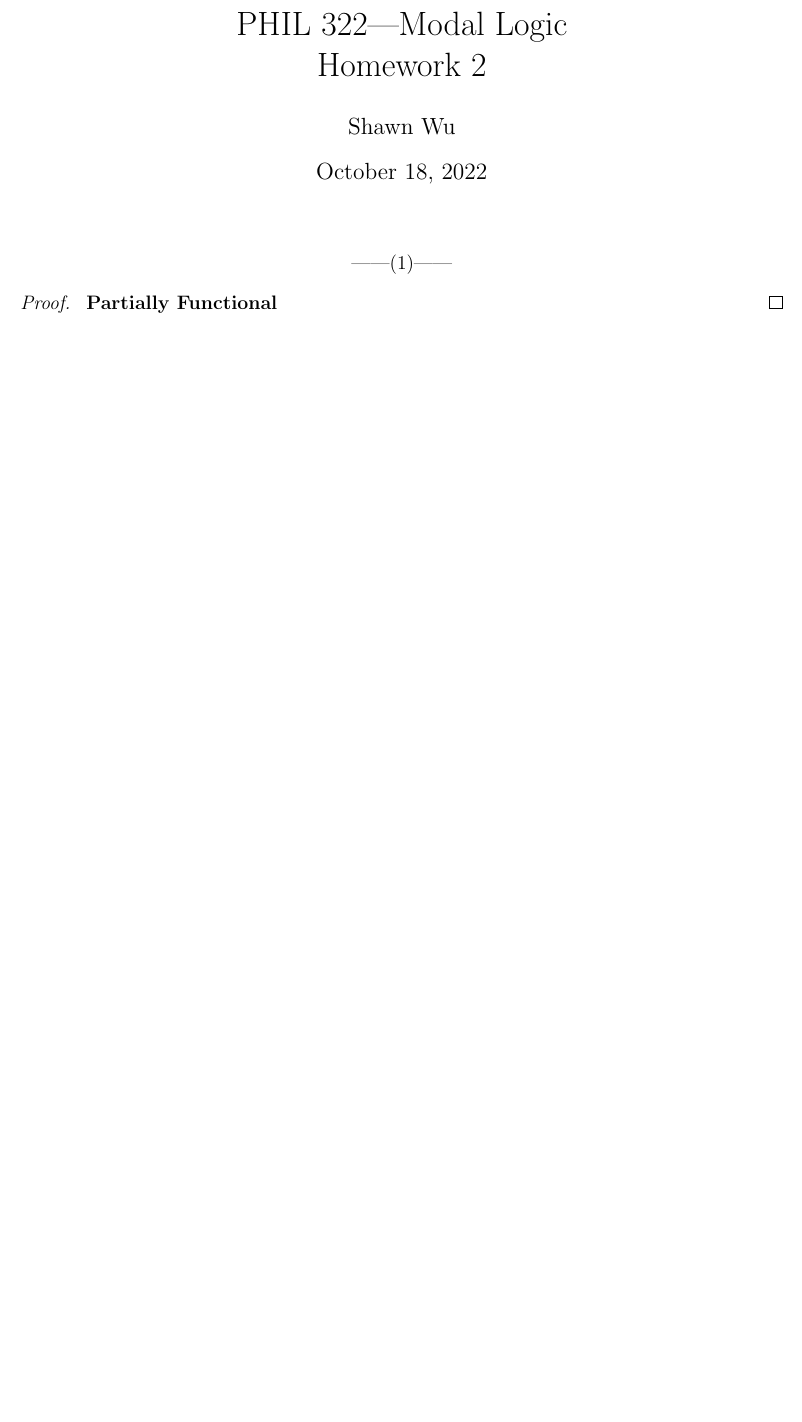
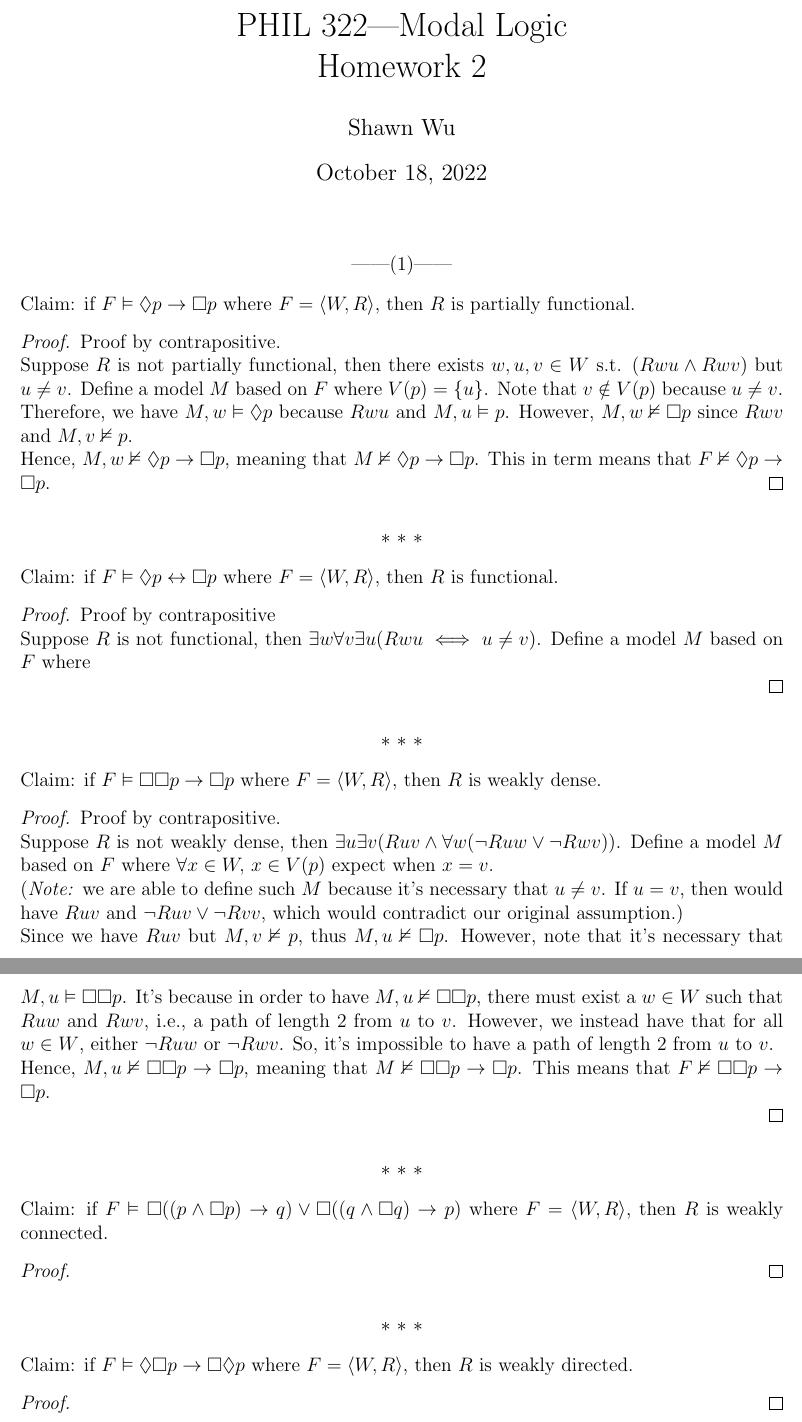
Before and after one commit to Shawn-Xihao-Wu/Modal-Logic-Problems, a LaTeX problem sheet (HW2/HW2.tex): part of page 1 of 5 before the commit and two parts of pages 1 and 2 of 6 after it, the two joined at a grey line, cut so that both start at the same text, the shorter picture padded with empty space. Compiled offline with pdfLaTeX.

Commit message:
Finish HW2.1.1 and 2.1.3

```diff
--- a/HW2/HW2.tex
+++ b/HW2/HW2.tex
@@ -12,6 +12,13 @@
 \usepackage{fullpage}
 %Everything up to here was just setting things up. Everything that you will
 %actually see occurs between the \begin{document} and \end{document} tags
+
+%Commands shortcuts:
+\newcommand{\B}{\Box}
+\newcommand{\D}{\Diamond}
+\newcommand{\s}{\vDash}
+\newcommand{\ns}{\nvDash}
+
 \begin{document}
 \maketitle
 %This gives your name, the date, and the rest of the information you might have entered at the top of the file.
@@ -19,8 +26,63 @@
 \begin{center}
     ------(1)------
 \end{center}
-\begin{proof} $ $
-    \textbf{Partially Functional}
+Claim: if $F \vDash \D p \rightarrow \B p$ where $F = \langle W, R \rangle$, then $R$ is partially functional.
+\begin{proof} Proof by contrapositive.\\
+    Suppose $R$ is not partially functional, then there exists $w, u, v \in W$ s.t. $(Rwu \land Rwv)$ but $u \neq v$.
+    Define a model $M$ based on $F$ where $V(p) = \{ u \}$.
+    Note that $v \notin V(p)$ because $u \neq v$.
+    Therefore, we have $M, w \vDash \D p$ because $Rwu$ and $M, u \vDash p$.
+    However, $M, w \nvDash \B p$ since $Rwv$ and $M, v \ns p$.\\
+    Hence, $M, w \ns \D p \to \B p$, meaning that $M \ns \D p \to \B p$.
+    This in term means that $F \ns \D p \to \B p$.
+\end{proof}
+
+\noindent
+\begin{center}
+    $\ast$~$\ast$~$\ast$
+\end{center}
+Claim: if $F \vDash \D p \leftrightarrow \B p$ where $F = \langle W, R \rangle$, then $R$ is functional.
+\begin{proof} Proof by contrapositive\\
+    Suppose $R$ is not functional, then $\exists w \forall v \exists u (Rwu \iff u \neq v)$.
+    Define a model $M$ based on $F$ where
+
+\end{proof}
+
+\noindent
+\begin{center}
+    $\ast$~$\ast$~$\ast$
+\end{center}
+Claim: if $F \vDash \B \B p \rightarrow \B p$ where $F = \langle W, R \rangle$, then $R$ is weakly dense.
+\begin{proof} Proof by contrapositive.\\
+    Suppose $R$ is not weakly dense, then $\exists u \exists v (Ruv \land \forall w(\neg Ruw \lor \neg Rwv))$.
+    Define a model $M$ based on $F$ where $\forall x \in W,$ $x \in V(p)$ expect when $x = v$.\\
+    (\emph{Note: }we are able to define such $M$ because it's necessary that $u \neq v$. If $u = v$, then would have $Ruv$ and $\neg Ruv \lor \neg Rvv$, which would contradict our original assumption.)\\
+    Since we have $Ruv$ but $M, v \ns p$, thus $M, u \ns \B p$.
+    However, note that it's necessary that $M, u \s \B \B p$.
+    It's because in order to have $M, u \ns \B \B p$, there must exist a $w \in W$ such that $Ruw$ and $Rwv$, i.e., a path of length $2$ from $u$ to $v$.
+    However, we instead have that for all $w \in W$, either $\neg Ruw$ or $\neg Rwv$.
+    So, it's impossible to have a path of length 2 from $u$ to $v$.\\
+    Hence, $M, u \ns \B \B p \to \B p$, meaning that $M \ns \B \B p \to \B p$.
+    This means that $F \ns \B \B p \to \B p$.
+
+\end{proof}
+
+\noindent
+\begin{center}
+    $\ast$~$\ast$~$\ast$
+\end{center}
+Claim: if $F \vDash \B((p \land \B p) \to q) \lor \B((q \land \B q) \to p)$ where $F = \langle W, R \rangle$, then $R$ is weakly connected.
+\begin{proof}
+
+\end{proof}
+
+\noindent
+\begin{center}
+    $\ast$~$\ast$~$\ast$
+\end{center}
+Claim: if $F \vDash \D \B p \to \B \D p$ where $F = \langle W, R \rangle$, then $R$ is weakly directed.
+\begin{proof}
+
 \end{proof}
 
 \newpage
```
